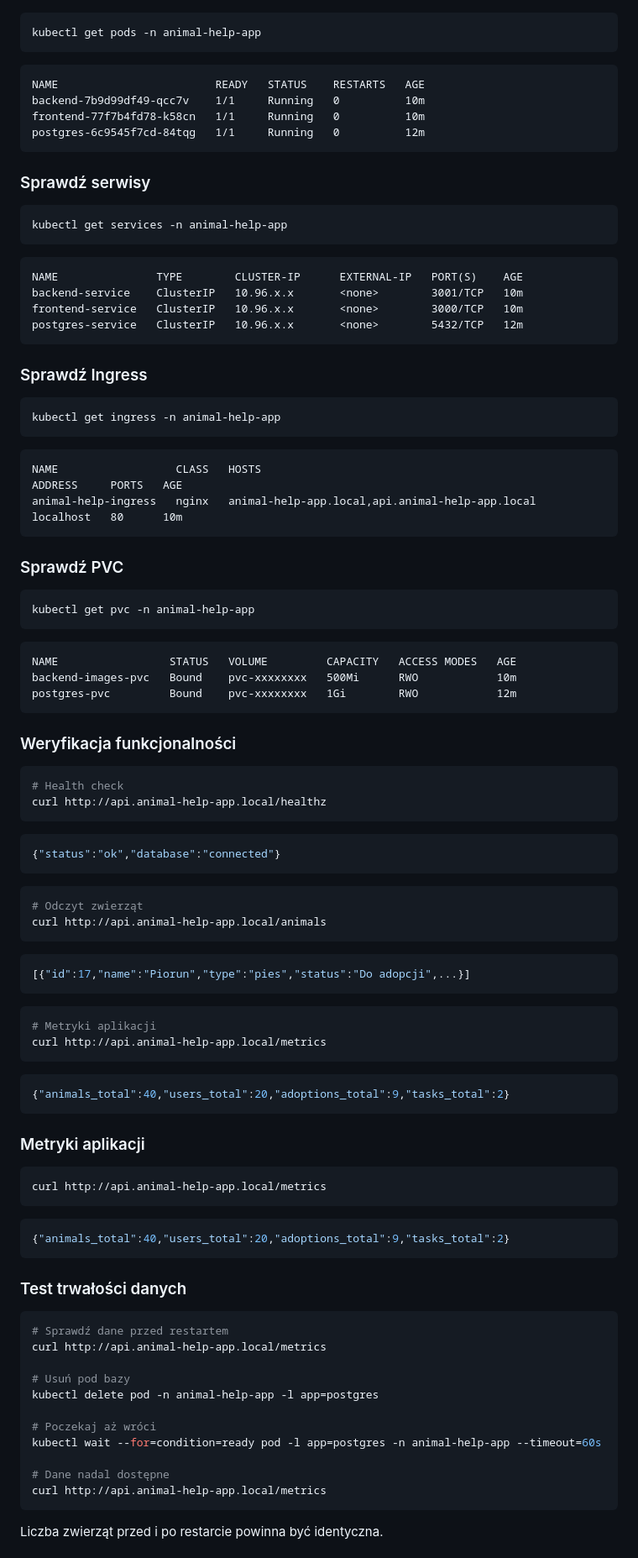
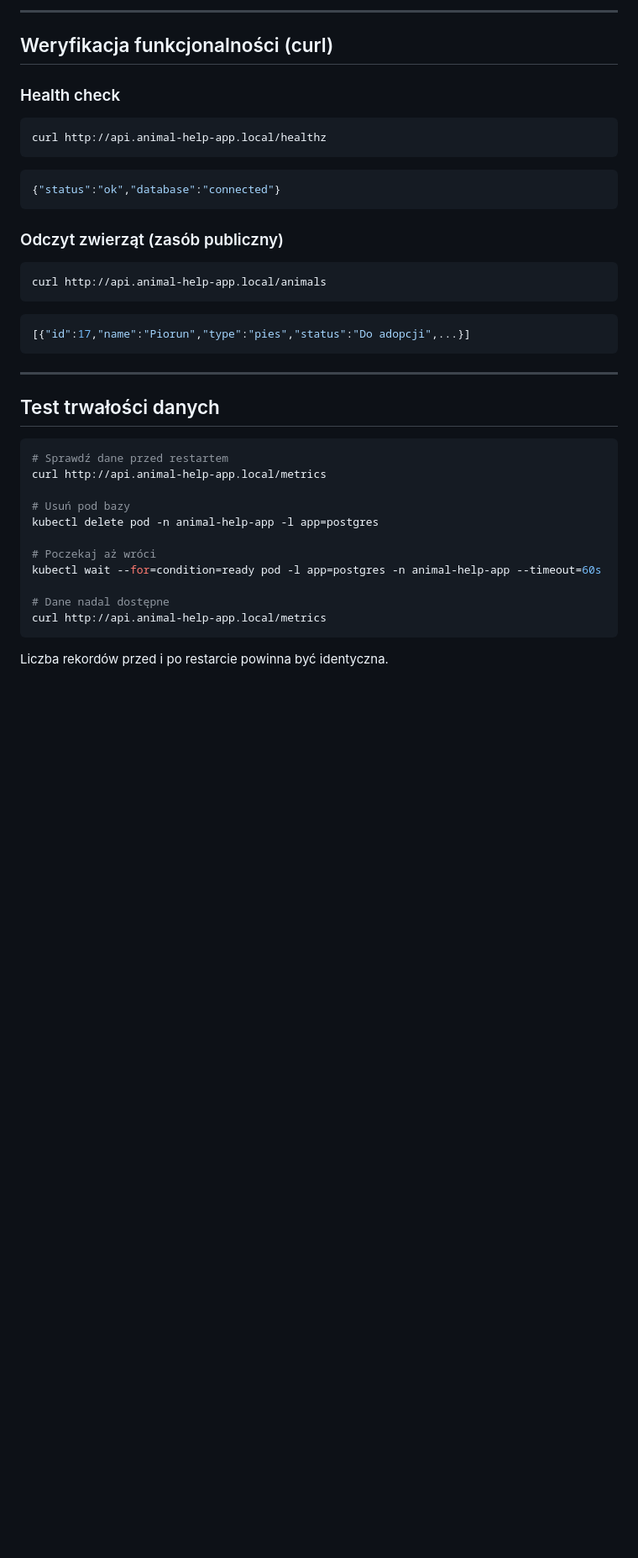
Before and after one commit to jpolchowska/animal-help-app, a Markdown page: CHECKLIST.md, the part around one of its changes. Shown at 84% size. Rendered like a GitHub page; blank space fills up the shorter version.

````diff
--- a/CHECKLIST.md
+++ b/CHECKLIST.md
@@ -108,88 +267,28 @@ Konto dowolnego użytkownika tworzy się poprzez rejestrację, a następnie zalo
+---
+
+## Weryfikacja funkcjonalności (curl)
+
+### Health check
 
 ```bash
-kubectl get pods -n animal-help-app
-```
-
-```
-NAME                        READY   STATUS    RESTARTS   AGE
-backend-7b9d99df49-qcc7v    1/1     Running   0          10m
-frontend-77f7b4fd78-k58cn   1/1     Running   0          10m
-postgres-6c9545f7cd-84tqg   1/1     Running   0          12m
-```
-
-### Sprawdź serwisy
-
-```bash
-kubectl get services -n animal-help-app
-```
-
-```
-NAME               TYPE        CLUSTER-IP      EXTERNAL-IP   PORT(S)    AGE
-backend-service    ClusterIP   10.96.x.x       <none>        3001/TCP   10m
-frontend-service   ClusterIP   10.96.x.x       <none>        3000/TCP   10m
-postgres-service   ClusterIP   10.96.x.x       <none>        5432/TCP   12m
-```
-
-### Sprawdź Ingress
-
-```bash
-kubectl get ingress -n animal-help-app
-```
-
-```
-NAME                  CLASS   HOSTS                                              ADDRESS     PORTS   AGE
-animal-help-ingress   nginx   animal-help-app.local,api.animal-help-app.local   localhost   80      10m
-```
-
-### Sprawdź PVC
-
-```bash
-kubectl get pvc -n animal-help-app
-```
-
-```
-NAME                 STATUS   VOLUME         CAPACITY   ACCESS MODES   AGE
-backend-images-pvc   Bound    pvc-xxxxxxxx   500Mi      RWO            10m
-postgres-pvc         Bound    pvc-xxxxxxxx   1Gi        RWO            12m
-```
-
-### Weryfikacja funkcjonalności
-
-```bash
-# Health check
 curl http://api.animal-help-app.local/healthz
 ```
 ```json
 {"status":"ok","database":"connected"}
 ```
 
+### Odczyt zwierząt (zasób publiczny)
+
 ```bash
-# Odczyt zwierząt
 curl http://api.animal-help-app.local/animals
 ```
 ```json
 [{"id":17,"name":"Piorun","type":"pies","status":"Do adopcji",...}]
 ```
 
-```bash
-# Metryki aplikacji
-curl http://api.animal-help-app.local/metrics
-```
-```json
-{"animals_total":40,"users_total":20,"adoptions_total":9,"tasks_total":2}
-```
+---
 
-### Metryki aplikacji
-
-```bash
-curl http://api.animal-help-app.local/metrics
-```
-
-```json
-{"animals_total":40,"users_total":20,"adoptions_total":9,"tasks_total":2}
-```
-
-### Test trwałości danych
+## Test trwałości danych
 
 ```bash
 # Sprawdź dane przed restartem
@@ -205,5 +304,5 @@ kubectl wait --for=condition=ready pod -l app=postgres -n animal-help-app --time
 curl http://api.animal-help-app.local/metrics
 ```
 
-Liczba zwierząt przed i po restarcie powinna być identyczna.
+Liczba rekordów przed i po restarcie powinna być identyczna.
 
````
Also changed, not shown: other parts of CHECKLIST.md (+224 -47 lines).
